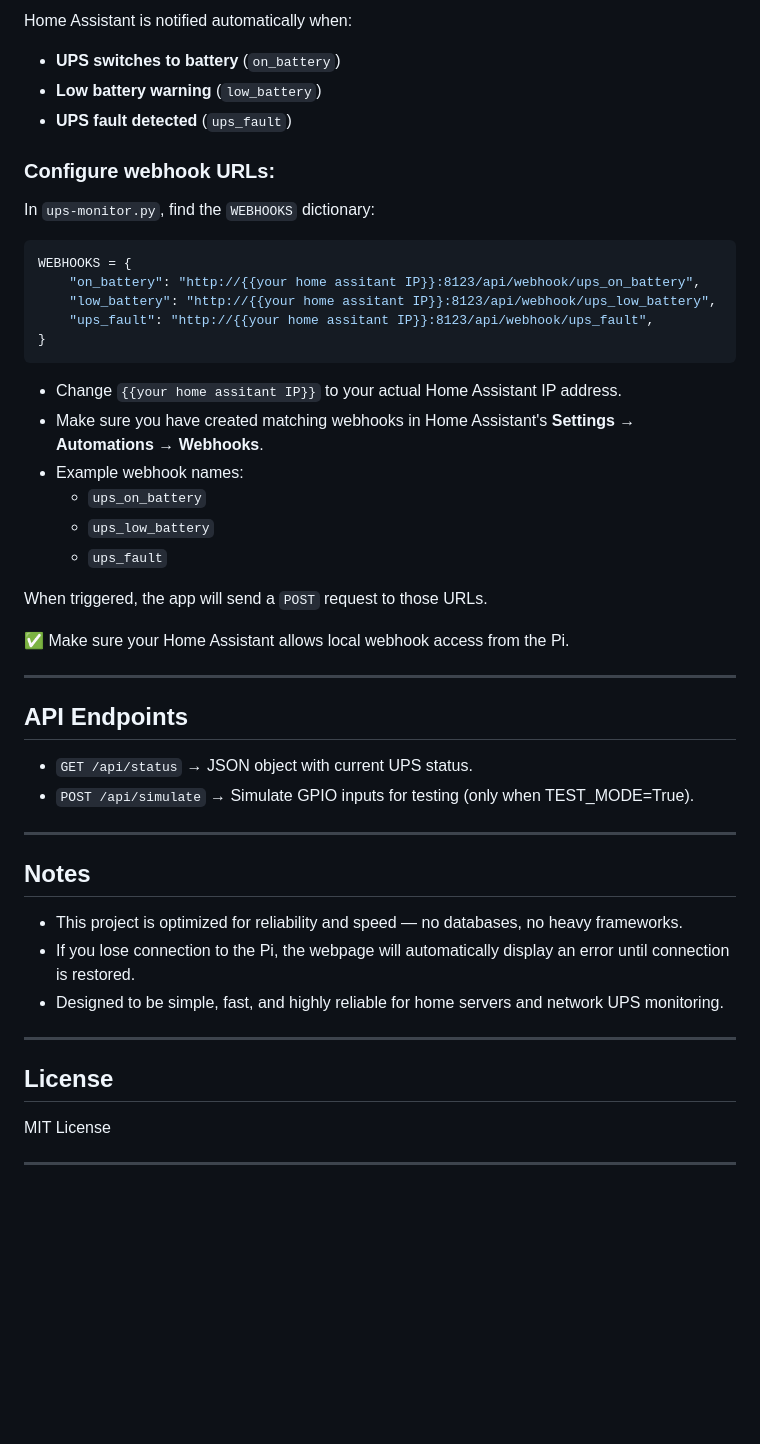
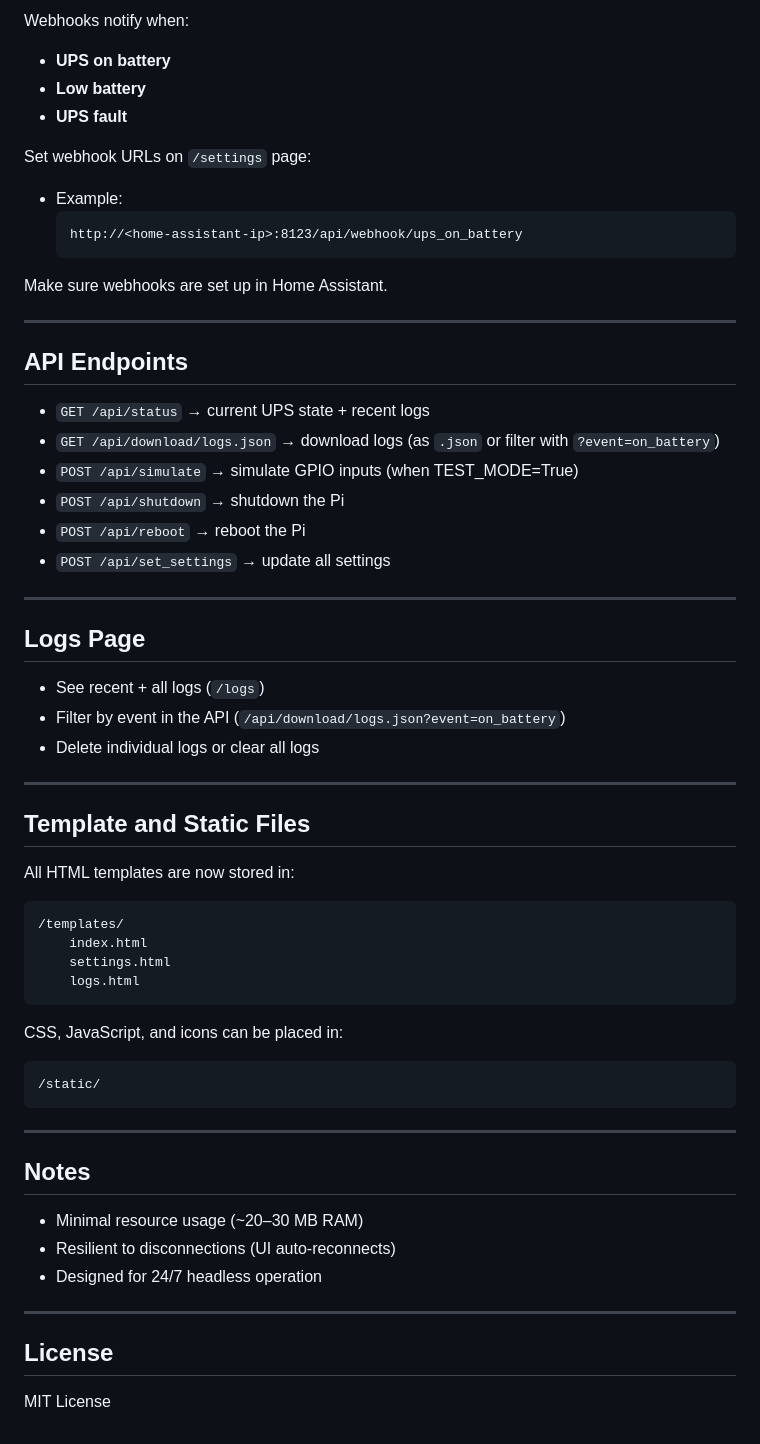
Before and after one commit to handya/raspberry-pi-ups-monitor, a Markdown page: readme.md, the part around one of its changes. Rendered like a GitHub page; blank space fills up the shorter version.

````diff
--- a/readme.md
+++ b/readme.md
@@ -141,52 +147,63 @@ LOW_BATTERY_SHUTDOWN_DELAY = 30  # Delay in seconds before shutdown on low batte
 
-Home Assistant is notified automatically when:
+Webhooks notify when:
+- **UPS on battery**
+- **Low battery**
+- **UPS fault**
 
-- **UPS switches to battery** (`on_battery`)
-- **Low battery warning** (`low_battery`)
-- **UPS fault detected** (`ups_fault`)
+Set webhook URLs on `/settings` page:
+- Example:
+  ```
+  http://<home-assistant-ip>:8123/api/webhook/ups_on_battery
+  ```
 
-### Configure webhook URLs:
-
-In `ups-monitor.py`, find the `WEBHOOKS` dictionary:
-
-```python
-WEBHOOKS = {
-    "on_battery": "http://{{your home assitant IP}}:8123/api/webhook/ups_on_battery",
-    "low_battery": "http://{{your home assitant IP}}:8123/api/webhook/ups_low_battery",
-    "ups_fault": "http://{{your home assitant IP}}:8123/api/webhook/ups_fault",
-}
-```
-
-- Change `{{your home assitant IP}}` to your actual Home Assistant IP address.
-- Make sure you have created matching webhooks in Home Assistant's **Settings → Automations → Webhooks**.
-- Example webhook names:
-  - `ups_on_battery`
-  - `ups_low_battery`
-  - `ups_fault`
-
-When triggered, the app will send a `POST` request to those URLs.
-
-✅ Make sure your Home Assistant allows local webhook access from the Pi.
+Make sure webhooks are set up in Home Assistant.
 
 ---
 
 ## API Endpoints
 
-- `GET /api/status` → JSON object with current UPS status.
-- `POST /api/simulate` → Simulate GPIO inputs for testing (only when TEST_MODE=True).
+- `GET /api/status` → current UPS state + recent logs
+- `GET /api/download/logs.json` → download logs (as `.json` or filter with `?event=on_battery`)
+- `POST /api/simulate` → simulate GPIO inputs (when TEST_MODE=True)
+- `POST /api/shutdown` → shutdown the Pi
+- `POST /api/reboot` → reboot the Pi
+- `POST /api/set_settings` → update all settings
+
+---
+
+## Logs Page
+
+- See recent + all logs (`/logs`)
+- Filter by event in the API (`/api/download/logs.json?event=on_battery`)
+- Delete individual logs or clear all logs
+
+---
+
+## Template and Static Files
+
+All HTML templates are now stored in:
+```
+/templates/
+    index.html
+    settings.html
+    logs.html
+```
+
+CSS, JavaScript, and icons can be placed in:
+```
+/static/
+```
 
 ---
 
 ## Notes
 
-- This project is optimized for reliability and speed — no databases, no heavy frameworks.
-- If you lose connection to the Pi, the webpage will automatically display an error until connection is restored.
-- Designed to be simple, fast, and highly reliable for home servers and network UPS monitoring.
+- Minimal resource usage (~20–30 MB RAM)
+- Resilient to disconnections (UI auto-reconnects)
+- Designed for 24/7 headless operation
 
 ---
 
 ## License
 
 MIT License
-
----
````
Also changed, not shown: other parts of readme.md (+39 -33 lines).
